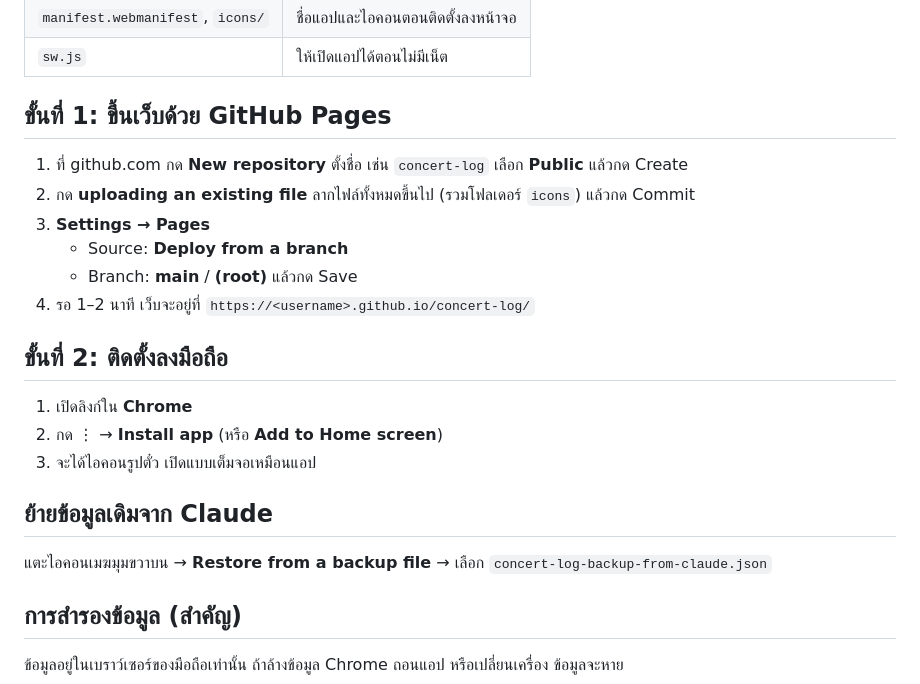
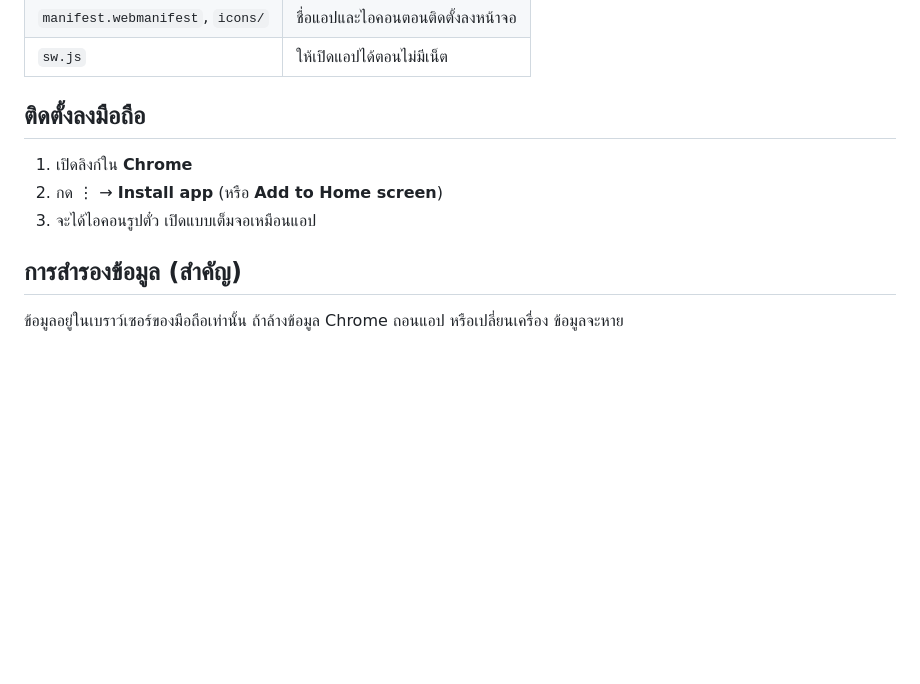
Before and after one commit to rattarxxv/ConcertEventLog, a Markdown page: README.md, the part around the change. Rendered like a GitHub page; blank space fills up the shorter version.

```diff
--- a/README.md
+++ b/README.md
@@ -11,24 +11,11 @@
 | `manifest.webmanifest`, `icons/` | ชื่อแอปและไอคอนตอนติดตั้งลงหน้าจอ |
 | `sw.js` | ให้เปิดแอปได้ตอนไม่มีเน็ต |
 
-## ขั้นที่ 1: ขึ้นเว็บด้วย GitHub Pages
-
-1. ที่ github.com กด **New repository** ตั้งชื่อ เช่น `concert-log` เลือก **Public** แล้วกด Create
-2. กด **uploading an existing file** ลากไฟล์ทั้งหมดขึ้นไป (รวมโฟลเดอร์ `icons`) แล้วกด Commit
-3. **Settings → Pages**
-   - Source: **Deploy from a branch**
-   - Branch: **main** / **(root)** แล้วกด Save
-4. รอ 1–2 นาที เว็บจะอยู่ที่ `https://<username>.github.io/concert-log/`
-
-## ขั้นที่ 2: ติดตั้งลงมือถือ
+## ติดตั้งลงมือถือ
 
 1. เปิดลิงก์ใน **Chrome**
 2. กด ⋮ → **Install app** (หรือ **Add to Home screen**)
 3. จะได้ไอคอนรูปตั๋ว เปิดแบบเต็มจอเหมือนแอป
-
-## ย้ายข้อมูลเดิมจาก Claude
-
-แตะไอคอนเมฆมุมขวาบน → **Restore from a backup file** → เลือก `concert-log-backup-from-claude.json`
 
 ## การสำรองข้อมูล (สำคัญ)
 
```
